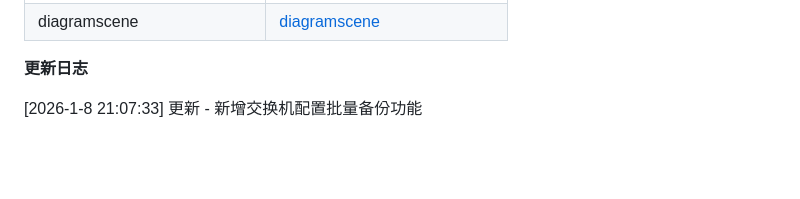
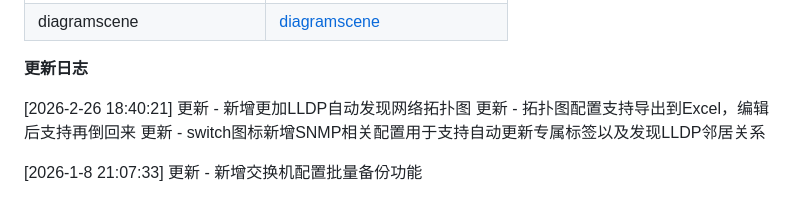
Before and after one commit to NoYoWiFi/zabbix, a Markdown page: README.md, the part around the change. Drawn GitHub-style; blank space fills up the shorter version.

Commit message:
[2026-2-26 18:40:21] 更新 - 更新README.md文档

```diff
--- a/README.md
+++ b/README.md
@@ -19,6 +19,11 @@
 | diagramscene | [diagramscene](https://github.com/NoYoWiFi/zabbix/tree/diagramscene) |
 
 **更新日志**
+
+[2026-2-26 18:40:21]
+更新 - 新增更加LLDP自动发现网络拓扑图
+更新 - 拓扑图配置支持导出到Excel，编辑后支持再倒回来
+更新 - switch图标新增SNMP相关配置用于支持自动更新专属标签以及发现LLDP邻居关系
 
 [2026-1-8 21:07:33]
 更新 - 新增交换机配置批量备份功能
```
